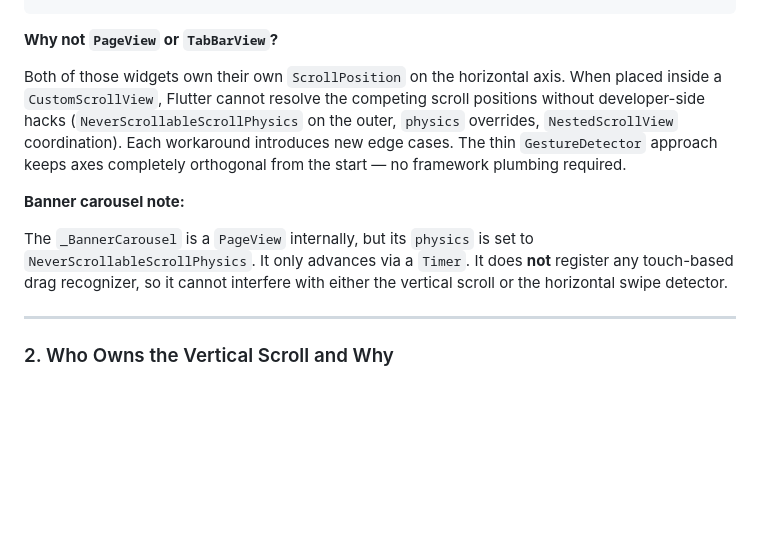
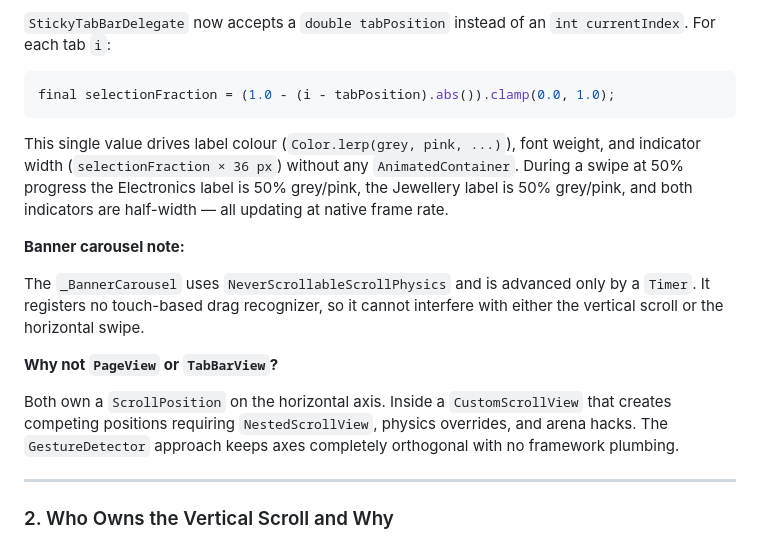
Before and after one commit to mr-shakib/daraz_app, a Markdown page: README.md, the part around one of its changes. Drawn GitHub-style; blank space fills up the shorter version.

````diff
--- a/README.md
+++ b/README.md
@@ -63,11 +90,18 @@ final isRightSwipe = velocity >  velocityThreshold && distance >  distanceThresh
+`StickyTabBarDelegate` now accepts a `double tabPosition` instead of an `int currentIndex`. For each tab `i`:
+
+```dart
+final selectionFraction = (1.0 - (i - tabPosition).abs()).clamp(0.0, 1.0);
+```
+
+This single value drives label colour (`Color.lerp(grey, pink, ...)`), font weight, and indicator width (`selectionFraction × 36 px`) without any `AnimatedContainer`. During a swipe at 50% progress the Electronics label is 50% grey/pink, the Jewellery label is 50% grey/pink, and both indicators are half-width — all updating at native frame rate.
+
+**Banner carousel note:**
+
+The `_BannerCarousel` uses `NeverScrollableScrollPhysics` and is advanced only by a `Timer`. It registers no touch-based drag recognizer, so it cannot interfere with either the vertical scroll or the horizontal swipe.
 
 **Why not `PageView` or `TabBarView`?**
 
-Both of those widgets own their own `ScrollPosition` on the horizontal axis. When placed inside a `CustomScrollView`, Flutter cannot resolve the competing scroll positions without developer-side hacks (`NeverScrollableScrollPhysics` on the outer, `physics` overrides, `NestedScrollView` coordination). Each workaround introduces new edge cases. The thin `GestureDetector` approach keeps axes completely orthogonal from the start — no framework plumbing required.
-
-**Banner carousel note:**
-
-The `_BannerCarousel` is a `PageView` internally, but its `physics` is set to `NeverScrollableScrollPhysics`. It only advances via a `Timer`. It does **not** register any touch-based drag recognizer, so it cannot interfere with either the vertical scroll or the horizontal swipe detector.
+Both own a `ScrollPosition` on the horizontal axis. Inside a `CustomScrollView` that creates competing positions requiring `NestedScrollView`, physics overrides, and arena hacks. The `GestureDetector` approach keeps axes completely orthogonal with no framework plumbing.
 
 ---
 
````
Also changed, not shown: other parts of README.md (+57 -30 lines).
